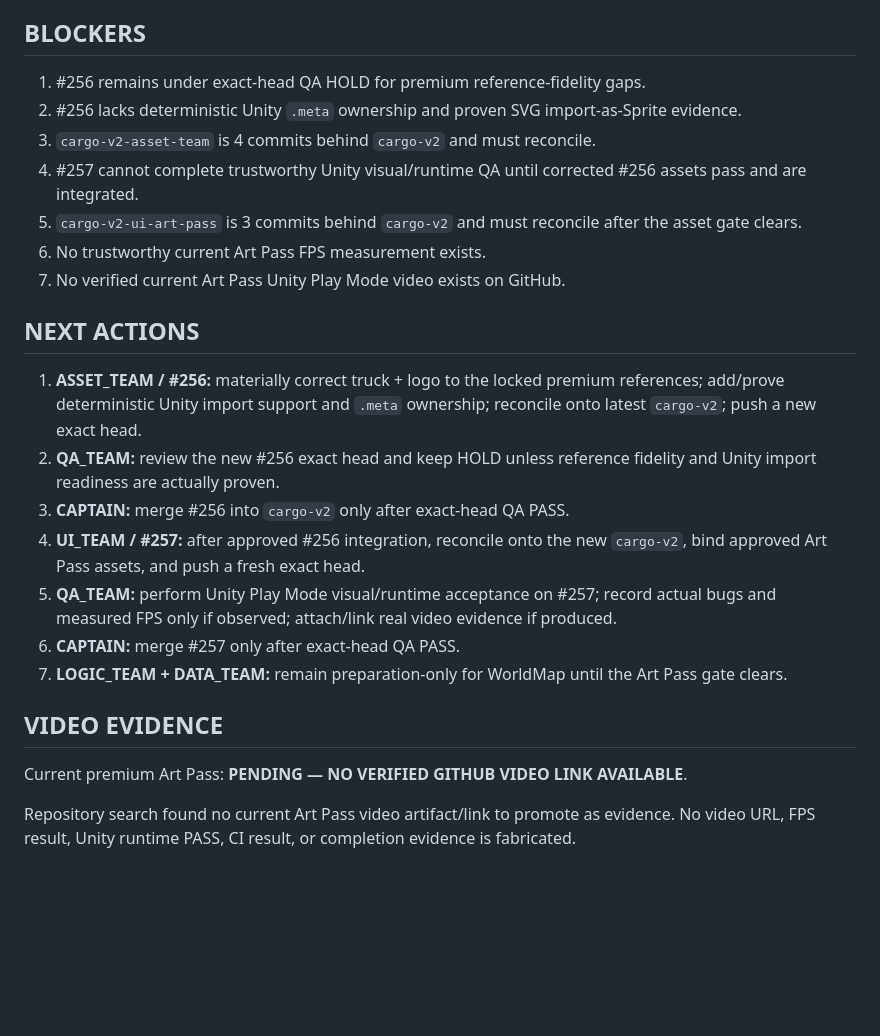
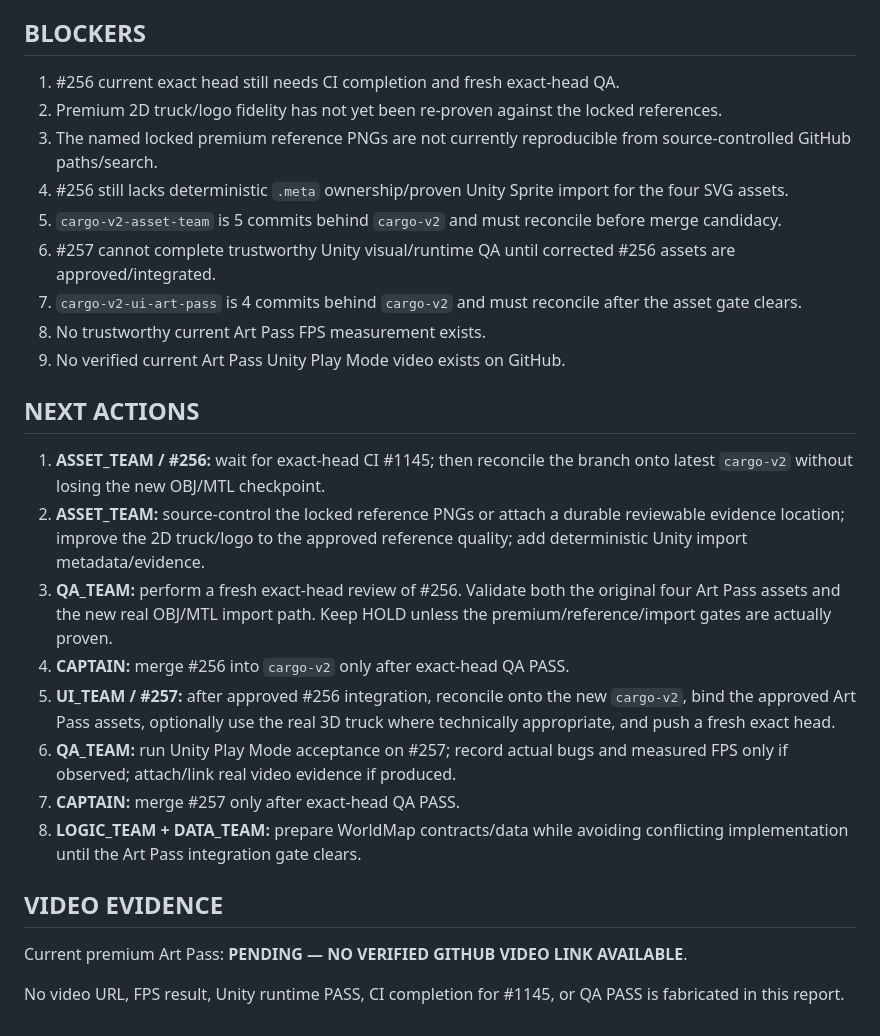
Before and after one commit to walidatiyaai2025-gif/CARGame, a Markdown page: docs/PROGRESS_REPORT.md, the part around one of its changes. Drawn GitHub-style; blank space fills up the shorter version.

```diff
--- a/docs/PROGRESS_REPORT.md
+++ b/docs/PROGRESS_REPORT.md
@@ -74,24 +89,27 @@ Historical CARGO V2 PRs #250, #251 and #253 are merged. Historical/superseded UI
 `cargo-v2` must **NOT** be merged to `main` in this phase. COMMAND_CENTER does **not** produce a final APK/AAB build.
 
 ## BLOCKERS
-1. #256 remains under exact-head QA HOLD for premium reference-fidelity gaps.
-2. #256 lacks deterministic Unity `.meta` ownership and proven SVG import-as-Sprite evidence.
-3. `cargo-v2-asset-team` is 4 commits behind `cargo-v2` and must reconcile.
-4. #257 cannot complete trustworthy Unity visual/runtime QA until corrected #256 assets pass and are integrated.
-5. `cargo-v2-ui-art-pass` is 3 commits behind `cargo-v2` and must reconcile after the asset gate clears.
-6. No trustworthy current Art Pass FPS measurement exists.
-7. No verified current Art Pass Unity Play Mode video exists on GitHub.
+1. #256 current exact head still needs CI completion and fresh exact-head QA.
+2. Premium 2D truck/logo fidelity has not yet been re-proven against the locked references.
+3. The named locked premium reference PNGs are not currently reproducible from source-controlled GitHub paths/search.
+4. #256 still lacks deterministic `.meta` ownership/proven Unity Sprite import for the four SVG assets.
+5. `cargo-v2-asset-team` is 5 commits behind `cargo-v2` and must reconcile before merge candidacy.
+6. #257 cannot complete trustworthy Unity visual/runtime QA until corrected #256 assets are approved/integrated.
+7. `cargo-v2-ui-art-pass` is 4 commits behind `cargo-v2` and must reconcile after the asset gate clears.
+8. No trustworthy current Art Pass FPS measurement exists.
+9. No verified current Art Pass Unity Play Mode video exists on GitHub.
 
 ## NEXT ACTIONS
-1. **ASSET_TEAM / #256:** materially correct truck + logo to the locked premium references; add/prove deterministic Unity import support and `.meta` ownership; reconcile onto latest `cargo-v2`; push a new exact head.
-2. **QA_TEAM:** review the new #256 exact head and keep HOLD unless reference fidelity and Unity import readiness are actually proven.
-3. **CAPTAIN:** merge #256 into `cargo-v2` only after exact-head QA PASS.
-4. **UI_TEAM / #257:** after approved #256 integration, reconcile onto the new `cargo-v2`, bind approved Art Pass assets, and push a fresh exact head.
-5. **QA_TEAM:** perform Unity Play Mode visual/runtime acceptance on #257; record actual bugs and measured FPS only if observed; attach/link real video evidence if produced.
-6. **CAPTAIN:** merge #257 only after exact-head QA PASS.
-7. **LOGIC_TEAM + DATA_TEAM:** remain preparation-only for WorldMap until the Art Pass gate clears.
+1. **ASSET_TEAM / #256:** wait for exact-head CI #1145; then reconcile the branch onto latest `cargo-v2` without losing the new OBJ/MTL checkpoint.
+2. **ASSET_TEAM:** source-control the locked reference PNGs or attach a durable reviewable evidence location; improve the 2D truck/logo to the approved reference quality; add deterministic Unity import metadata/evidence.
+3. **QA_TEAM:** perform a fresh exact-head review of #256. Validate both the original four Art Pass assets and the new real OBJ/MTL import path. Keep HOLD unless the premium/reference/import gates are actually proven.
+4. **CAPTAIN:** merge #256 into `cargo-v2` only after exact-head QA PASS.
+5. **UI_TEAM / #257:** after approved #256 integration, reconcile onto the new `cargo-v2`, bind the approved Art Pass assets, optionally use the real 3D truck where technically appropriate, and push a fresh exact head.
+6. **QA_TEAM:** run Unity Play Mode acceptance on #257; record actual bugs and measured FPS only if observed; attach/link real video evidence if produced.
+7. **CAPTAIN:** merge #257 only after exact-head QA PASS.
+8. **LOGIC_TEAM + DATA_TEAM:** prepare WorldMap contracts/data while avoiding conflicting implementation until the Art Pass integration gate clears.
 
 ## VIDEO EVIDENCE
 Current premium Art Pass: **PENDING — NO VERIFIED GITHUB VIDEO LINK AVAILABLE**.
 
-Repository search found no current Art Pass video artifact/link to promote as evidence. No video URL, FPS result, Unity runtime PASS, CI result, or completion evidence is fabricated.
+No video URL, FPS result, Unity runtime PASS, CI completion for #1145, or QA PASS is fabricated in this report.
```
Also changed, not shown: other parts of docs/PROGRESS_REPORT.md (+43 -28 lines).
